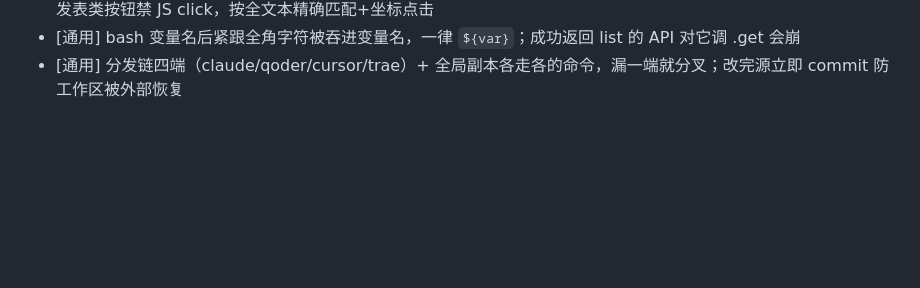
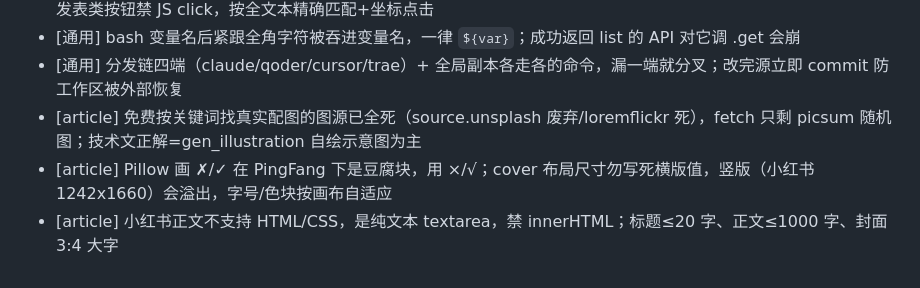
Before and after one commit to linuxhex/cwork, a Markdown page: skills/USAGE_NOTES.md, the part around the change. GitHub-like rendering; blank space fills up the shorter version.

Commit message:
【article 使用笔记】<docs> 补插图图源现状/字体豆腐块/小红书纯文本三条经验

```diff
--- a/skills/USAGE_NOTES.md
+++ b/skills/USAGE_NOTES.md
@@ -36,3 +36,6 @@
 - [article] keyboard.paste 走 macOS 原生 cmd+v，浏览器非 OS 前台时静默失败，脚本前先 osascript 置前台；发表类按钮禁 JS click，按全文本精确匹配+坐标点击
 - [通用] bash 变量名后紧跟全角字符被吞进变量名，一律 `${var}`；成功返回 list 的 API 对它调 .get 会崩
 - [通用] 分发链四端（claude/qoder/cursor/trae）+ 全局副本各走各的命令，漏一端就分叉；改完源立即 commit 防工作区被外部恢复
+- [article] 免费按关键词找真实配图的图源已全死（source.unsplash 废弃/loremflickr 死），fetch 只剩 picsum 随机图；技术文正解=gen_illustration 自绘示意图为主
+- [article] Pillow 画 ✗/✓ 在 PingFang 下是豆腐块，用 ×/√；cover 布局尺寸勿写死横版值，竖版（小红书 1242x1660）会溢出，字号/色块按画布自适应
+- [article] 小红书正文不支持 HTML/CSS，是纯文本 textarea，禁 innerHTML；标题≤20 字、正文≤1000 字、封面 3:4 大字
```
